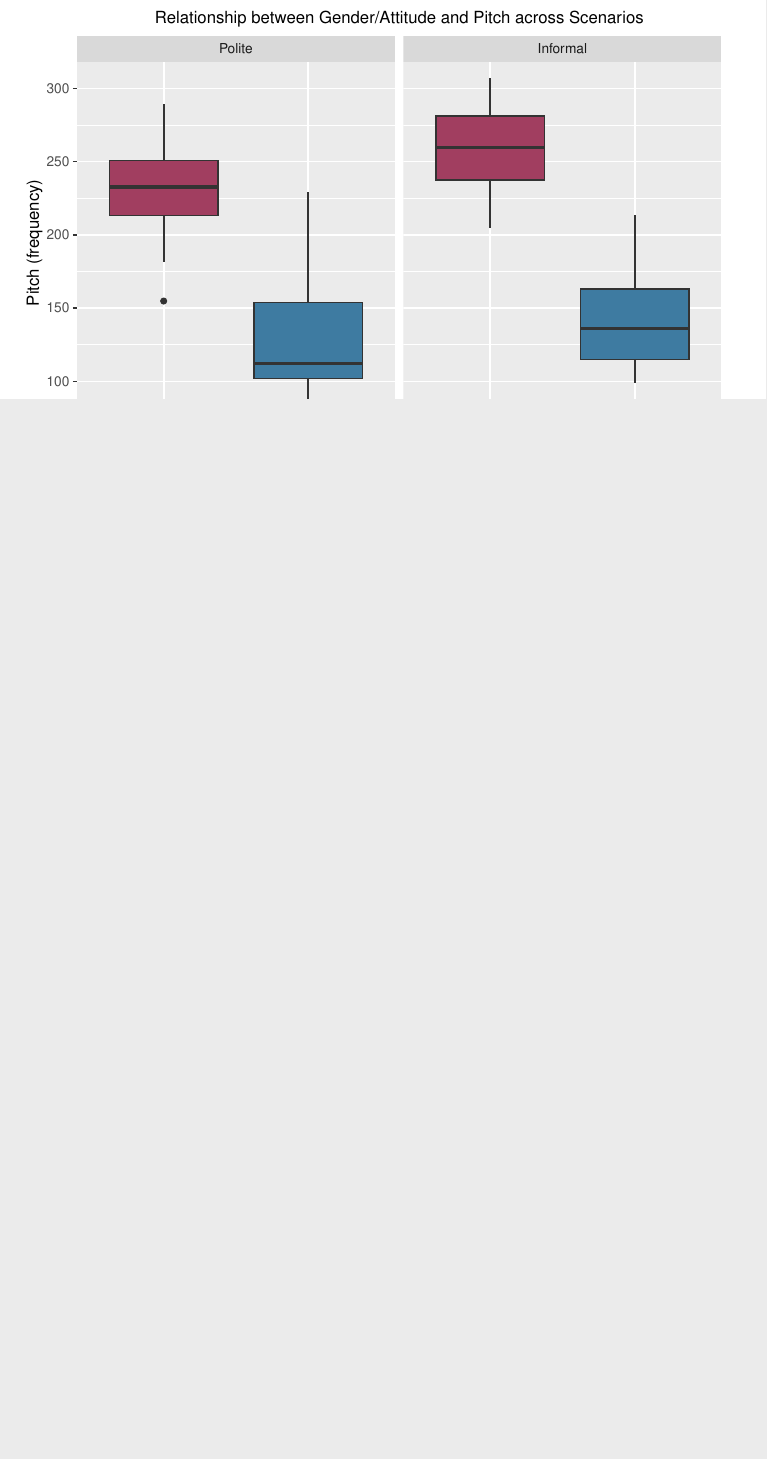
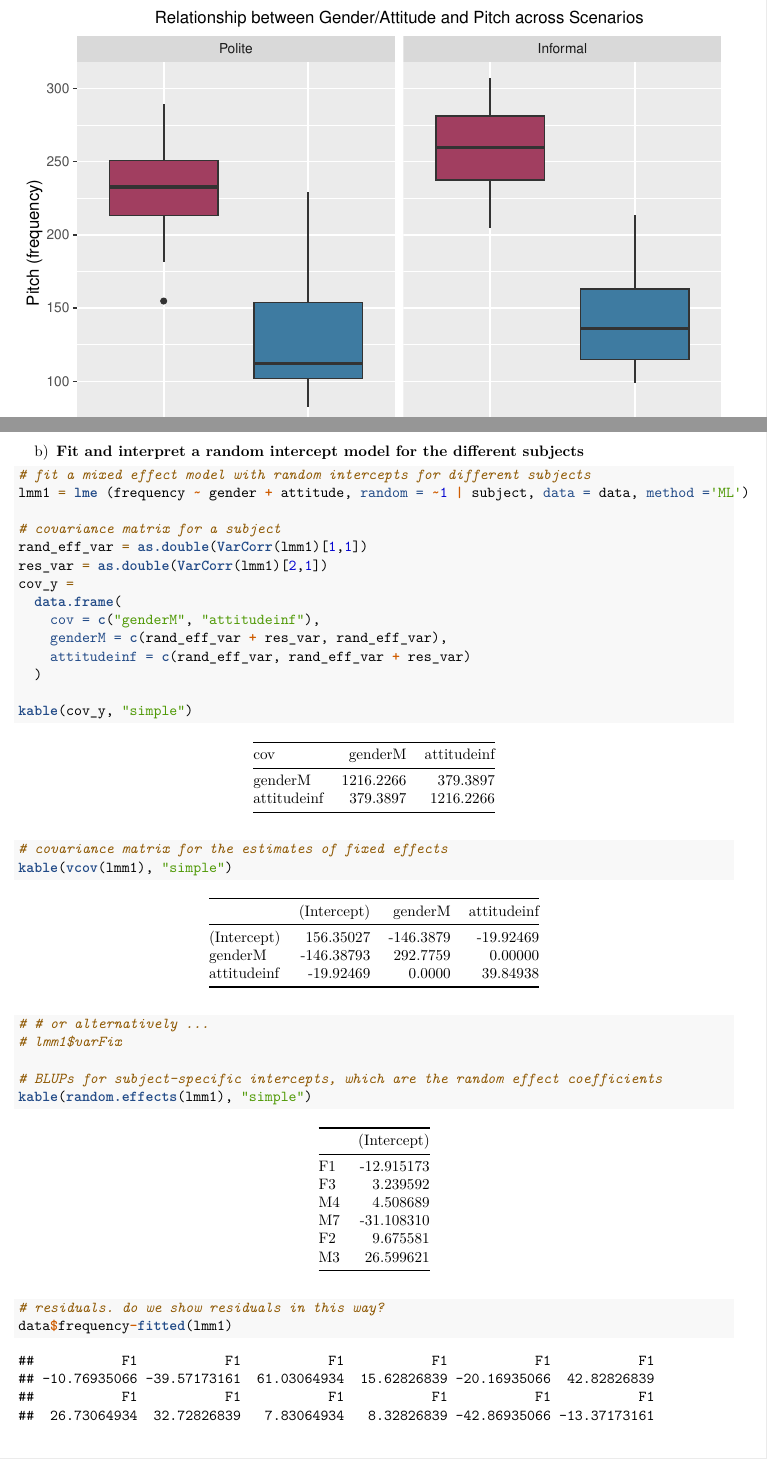
Before and after one commit to beeleeballin/P8131-HW7, an R Markdown document (Lee-P8131_HW7.Rmd): part of page 2 of 2 before the commit and two parts of pages 2 and 3 of 5 after it, the two joined at a grey line, cut so that both start at the same text, the shorter picture padded with empty space. Rendered offline with R 4.5, knitr and Pandoc, then LaTeX, with nearby package versions.

Commit message:
hardcoded covariance matrix; compared 2 mixed effect random intercept models; fitted a lmer() model

````diff
--- a/Lee-P8131_HW7.Rmd
+++ b/Lee-P8131_HW7.Rmd
@@ -40,3 +42,37 @@ data %>%
     legend.title = element_blank()
   )
 ```
+
+\newpage
+
+b)
+**Fit and interpret a random intercept model for the different subjects**
+```{r}
+# fit a mixed effect model with random intercepts for different subjects
+lmm1 = lme (frequency ~ gender + attitude, random = ~1 | subject, data = data, method ='ML')
+
+# covariance matrix for a subject
+rand_eff_var = as.double(VarCorr(lmm1)[1,1])
+res_var = as.double(VarCorr(lmm1)[2,1])
+cov_y =
+  data.frame(
+    cov = c("genderM", "attitudeinf"),
+    genderM = c(rand_eff_var + res_var, rand_eff_var),
+    attitudeinf = c(rand_eff_var, rand_eff_var + res_var)
+  )
+
+kable(cov_y, "simple")
+
+# covariance matrix for the estimates of fixed effects
+kable(vcov(lmm1), "simple")
+# # or alternatively ...
+# lmm1$varFix
+
+# BLUPs for subject-specific intercepts, which are the random effect coefficients
+kable(random.effects(lmm1), "simple")
+
+# residuals. do we show residuals in this way?
+data$frequency-fitted(lmm1)
+```
+
+\newpage
````
Also changed, not shown: Lee-P8131_HW7.pdf, Lee-P8131_HW7.Rmd (22 more changed lines).
